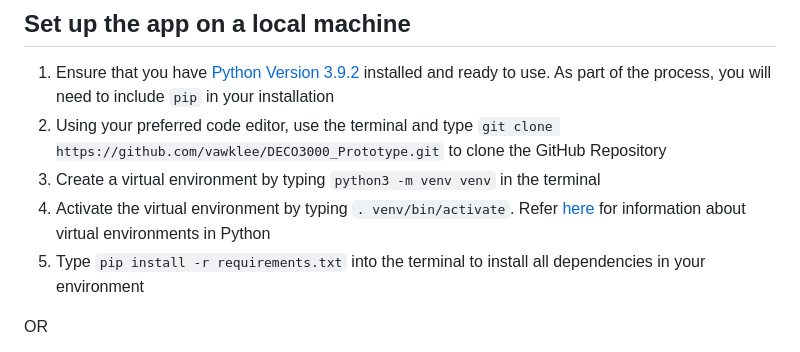
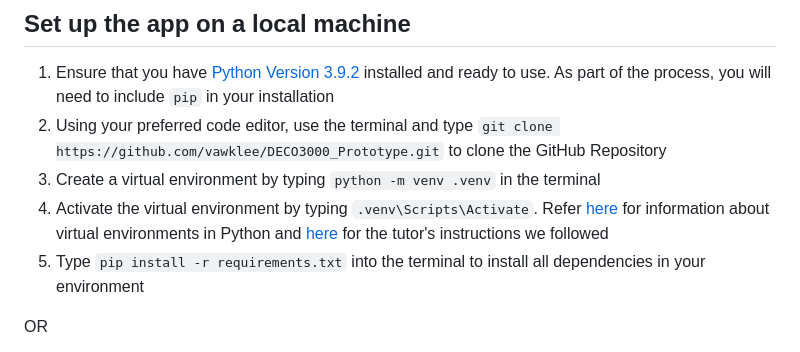
Before and after one commit to vawklee/DECO3000_Prototype, a Markdown page: README.md, the part around the change. Drawn GitHub-style.

```diff
--- a/README.md
+++ b/README.md
@@ -11,8 +11,8 @@ This is for the DECO3000 Designing Intelligent Systems course. Our AI app aims t
 ## Set up the app on a local machine <a id="setup"></a>
 1. Ensure that you have [Python Version 3.9.2](https://www.python.org/downloads/release/python-392/) installed and ready to use. As part of the process, you will need to include `pip` in your installation
 2. Using your preferred code editor, use the terminal and type `git clone https://github.com/vawklee/DECO3000_Prototype.git` to clone the GitHub Repository
-3. Create a virtual environment by typing `python3 -m venv venv` in the terminal
-4. Activate the virtual environment by typing `. venv/bin/activate`. Refer [here](https://www.freecodecamp.org/news/how-to-setup-virtual-environments-in-python/) for information about virtual environments in Python
+3. Create a virtual environment by typing `python -m venv .venv` in the terminal
+4. Activate the virtual environment by typing `.venv\Scripts\Activate`. Refer [here](https://www.freecodecamp.org/news/how-to-setup-virtual-environments-in-python/) for information about virtual environments in Python and [here](https://edstem.org/au/courses/18525/discussion/2200662) for the tutor's instructions we followed
 5. Type `pip install -r requirements.txt` into the terminal to install all dependencies in your environment
 
 OR
```
